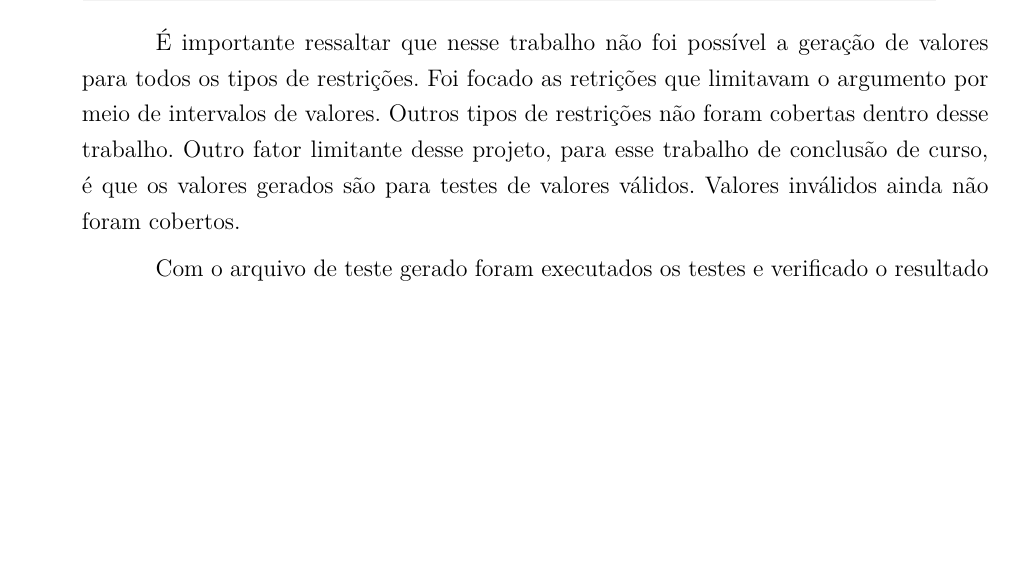
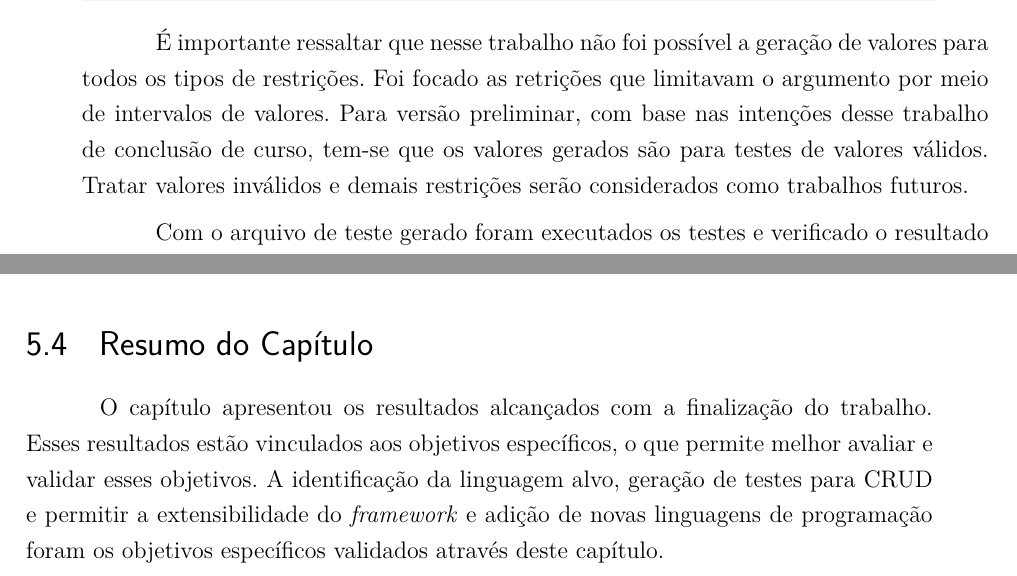
Before and after one commit to Scarefault/TCC-monografia, a LaTeX thesis (tcc.tex, which reads editaveis/resultados.tex): part of page 91 of 108 before the commit and two parts of pages 91 and 92 of 108 after it, the two joined at a grey line, cut so that both start at the same text, the shorter picture padded with empty space. Compiled offline with pdfLaTeX.

Commit message:
Finalizando

```diff
--- a/editaveis/resultados.tex
+++ b/editaveis/resultados.tex
@@ -348,10 +348,10 @@ class Feedback {
 
 É importante ressaltar que nesse trabalho não foi possível a geração de valores
 para todos os tipos de restrições. Foi focado as retrições que limitavam o
-argumento por meio de intervalos de valores. Outros tipos de restrições não foram
-cobertas dentro desse trabalho. Outro fator limitante desse projeto, para esse
-trabalho de conclusão de curso, é que os valores gerados são para testes de
-valores válidos. Valores inválidos ainda não foram cobertos.
+argumento por meio de intervalos de valores. Para versão preliminar, com base
+nas intenções desse trabalho de conclusão de curso, tem-se que os valores
+gerados são para testes de valores válidos. Tratar valores inválidos e demais
+restrições serão considerados como trabalhos futuros.
 
 Com o arquivo de teste gerado foram executados os testes e verificado o resultado
 de sua execução. Isso é apresentado na Figura \ref{result-test-controller-feedback}.
@@ -402,0 +404,7 @@ atende a esse objetivo específico.
+\section{Resumo do Capítulo}
+O capítulo apresentou os resultados alcançados com a finalização do trabalho.
+Esses resultados estão vinculados aos objetivos específicos, o que
+permite melhor avaliar e validar esses objetivos. A identificação da linguagem
+alvo, geração de testes para CRUD e permitir a extensibilidade do \framework
+e adição de novas linguagens de programação foram os objetivos específicos
+validados através deste capítulo.
```
Also changed, not shown: editaveis/resultados.tex (7 more changed lines).
